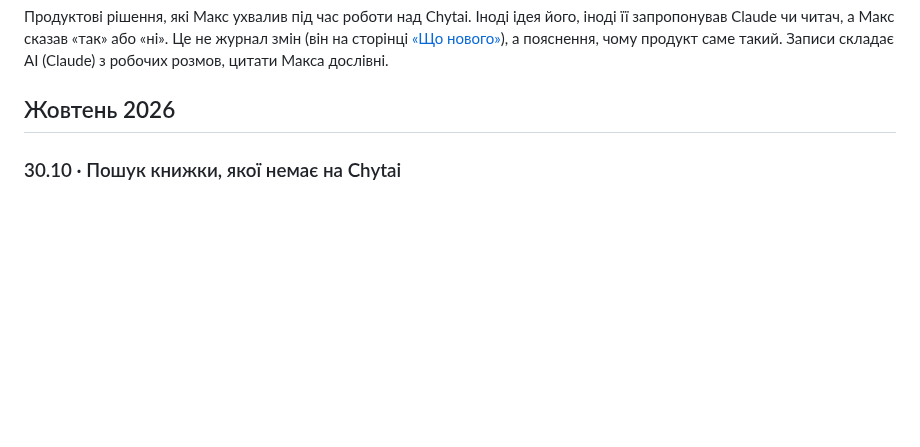
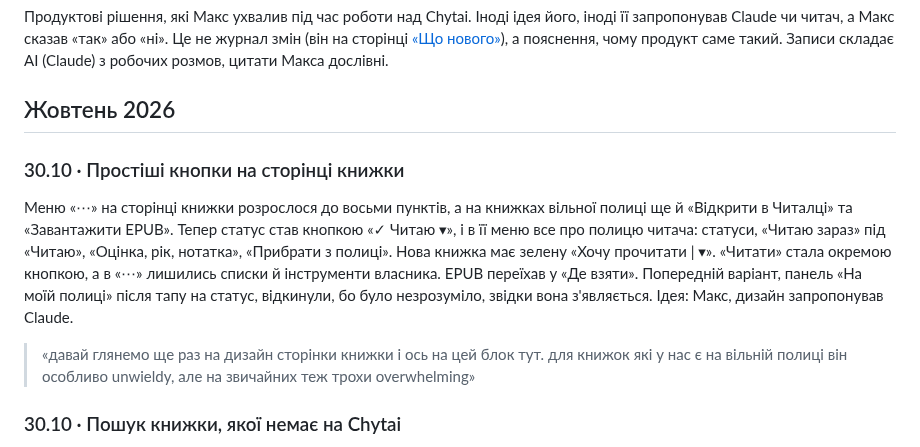
Before and after one commit to imax/chytai, a Markdown page: docs/decisions.md, the part around the change. GitHub-like rendering; blank space fills up the shorter version.

Commit message:
«Що нового» and decisions: the book page's simpler buttons
Co-Authored-By: Claude Opus 5.5 <noreply@anthropic.com>
Claude-Session: https://claude.ai/code/session_01EE9gMGphxacFYNWK1SGry7

```diff
--- a/docs/decisions.md
+++ b/docs/decisions.md
@@ -8,6 +8,10 @@
 Продуктові рішення, які Макс ухвалив під час роботи над Chytai. Іноді ідея його, іноді її запропонував Claude чи читач, а Макс сказав «так» або «ні». Це не журнал змін (він на сторінці [«Що нового»](https://chytai.org.ua/updates)), а пояснення, чому продукт саме такий. Записи складає AI (Claude) з робочих розмов, цитати Макса дослівні.
 
 ## Жовтень 2026
+
+### 30.10 · Простіші кнопки на сторінці книжки
+Меню «⋯» на сторінці книжки розрослося до восьми пунктів, а на книжках вільної полиці ще й «Відкрити в Читалці» та «Завантажити EPUB». Тепер статус став кнопкою «✓ Читаю ▾», і в її меню все про полицю читача: статуси, «Читаю зараз» під «Читаю», «Оцінка, рік, нотатка», «Прибрати з полиці». Нова книжка має зелену «Хочу прочитати | ▾». «Читати» стала окремою кнопкою, а в «⋯» лишились списки й інструменти власника. EPUB переїхав у «Де взяти». Попередній варіант, панель «На моїй полиці» після тапу на статус, відкинули, бо було незрозуміло, звідки вона з'являється. Ідея: Макс, дизайн запропонував Claude.
+> «давай глянемо ще раз на дизайн сторінки книжки і ось на цей блок тут. для книжок які у нас є на вільній полиці він особливо unwieldy, але на звичайних теж трохи overwhelming»
 
 ### 30.10 · Пошук книжки, якої немає на Chytai
 Коли пошук нічого не знаходить, він більше не глухий кут. Спершу пошук не розрізняє «е» і «є» («Проект Аве Марія» знаходить «Проєкт…») і знає українські назви творів з Вікіданих («Щоденник Анни Франк»). Якщо книжки на Chytai все одно немає, під результатами з'являється блок «Немає на Chytai, але така книжка є» з Вікіданих, Google Books і Open Library з кнопкою «Хочу прочитати»: книжка з'являється на сайті, а читач отримає лист, коли вона буде в магазині. Якщо ніде немає, можна вставити посилання або заповнити вручну. Claude з веб-пошуком на кожен запит не запускаємо, бо дорого. Пошук латиницею як у Телеграмі («ivan» → «іван») відклали, доки не буде реальних запитів з логу. Ідея: Макс, флоу запропонував Claude.
```
Also changed, not shown: web/updates.md (+1 -0 lines).
